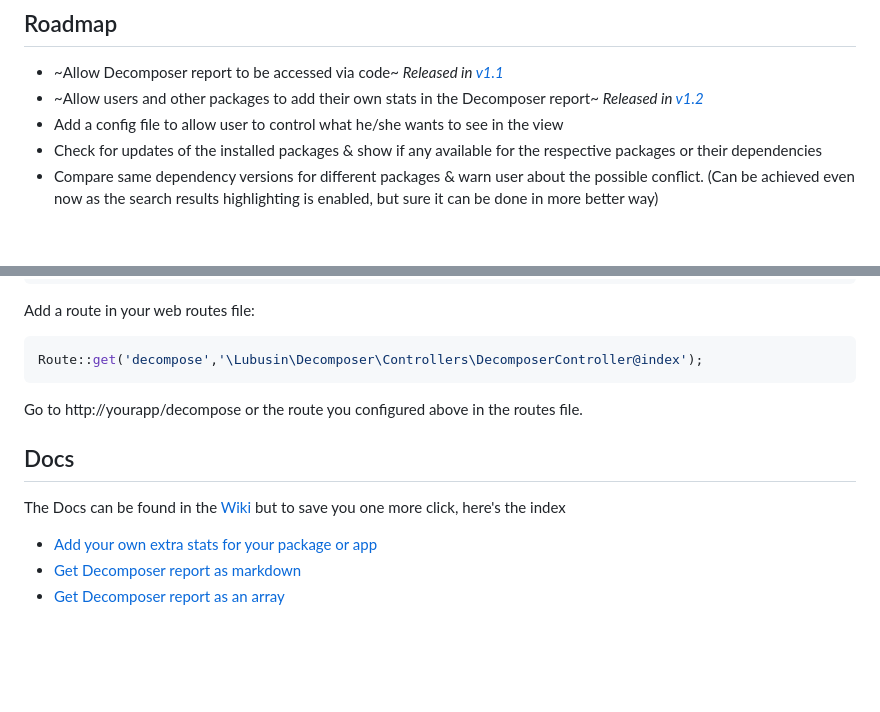
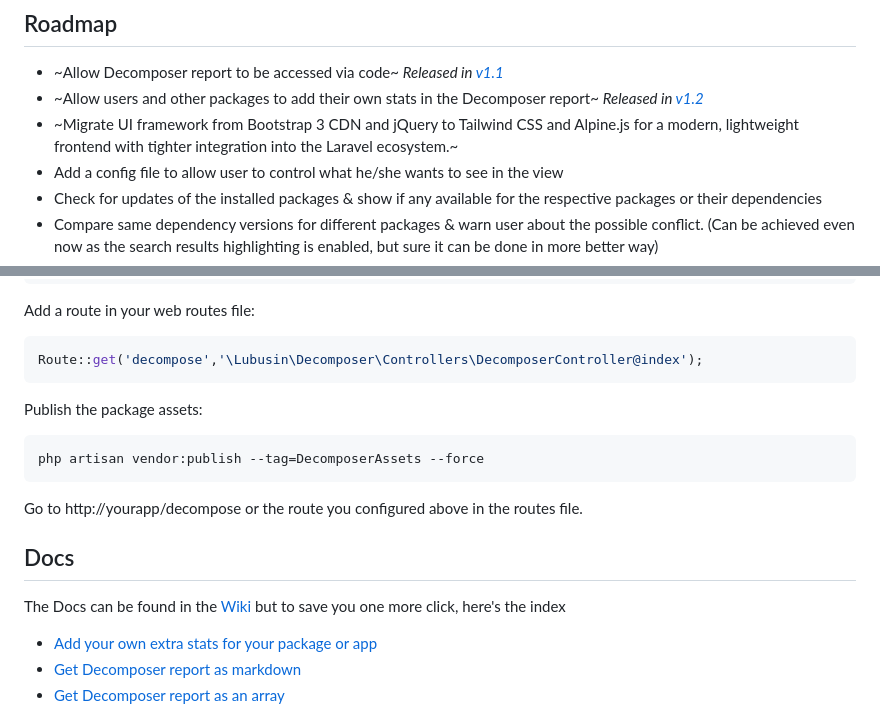
Before and after one commit to lubusIN/laravel-decomposer, a Markdown page: README.md, 2 parts joined by grey strips. Rendered like a GitHub page; blank space fills up the shorter version.

Commit message:
Refactor: readme file and package logo

````diff
--- a/README.md
+++ b/README.md
@@ -32,6 +33,7 @@ You can have a look at the [Roadmap](https://github.com/lubusIN/laravel-decompos
 
 - ~Allow Decomposer report to be accessed via code~ _Released in [v1.1](https://github.com/lubusIN/laravel-decomposer#helpers)_
 - ~Allow users and other packages to add their own stats in the Decomposer report~ _Released in [v1.2](https://github.com/lubusIN/laravel-decomposer/wiki/Add-your-extra-stats)_
+- ~Migrate UI framework from Bootstrap 3 CDN and jQuery to Tailwind CSS and Alpine.js for a modern, lightweight frontend with tighter integration into the Laravel ecosystem.~
 - Add a config file to allow user to control what he/she wants to see in the view
 - Check for updates of the installed packages & show if any available for the respective packages or their dependencies
 - Compare same dependency versions for different packages & warn user about the possible conflict. (Can be achieved even now as the search results highlighting is enabled, but sure it can be done in more better way)
@@ -65,11 +67,19 @@ Add a route in your web routes file:
 ```php
 Route::get('decompose','\Lubusin\Decomposer\Controllers\DecomposerController@index');
 ```
+
+Publish the package assets:
+
+```php
+php artisan vendor:publish --tag=DecomposerAssets --force
+```
+
 Go to http://yourapp/decompose or the route you configured above in the routes file.
 
 ## Docs
 
 The Docs can be found in the [Wiki](https://github.com/lubusIN/laravel-decomposer/wiki) but to save you one more click, here's the index
+
 - [Add your own extra stats for your package or app](https://github.com/lubusIN/laravel-decomposer/wiki/Add-your-extra-stats)
 - [Get Decomposer report as markdown](https://github.com/lubusIN/laravel-decomposer/wiki/Get-Markdown-Report)
 - [Get Decomposer report as an array](https://github.com/lubusIN/laravel-decomposer/wiki/Get-Report-as-an-array)
````
Also changed, not shown: other parts of README.md (+6 -2 lines), .github/LaravelDecomposer.png (added).
